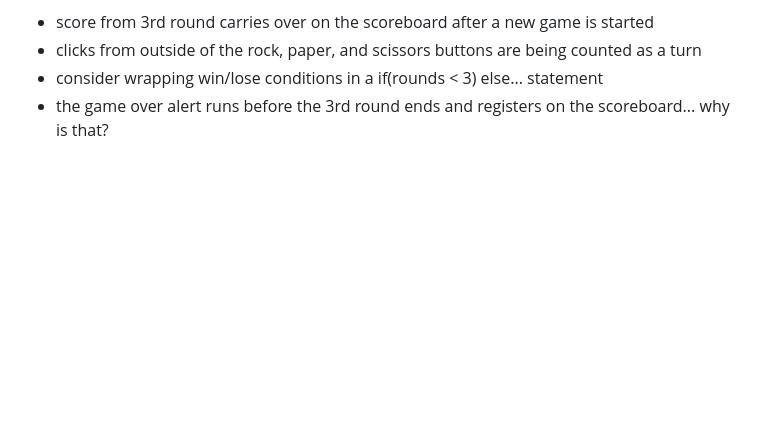
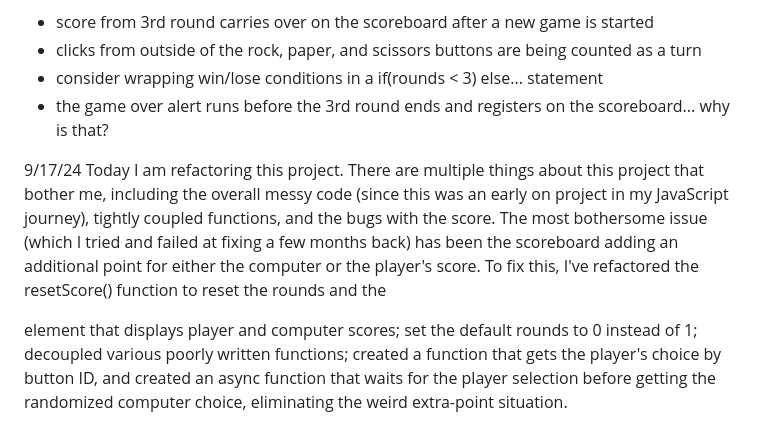
Before and after one commit to pinkx-xlink/rock-paper-scissors2, a Markdown page: README.md, the part around the change. Rendered like a GitHub page; blank space fills up the shorter version.

```diff
--- a/README.md
+++ b/README.md
@@ -62,3 +62,7 @@ To fix:
 - clicks from outside of the rock, paper, and scissors buttons are being counted as a turn
 - consider wrapping win/lose conditions in a if(rounds < 3) else... statement
 - the game over alert runs before the 3rd round ends and registers on the scoreboard... why is that?
+
+9/17/24
+Today I am refactoring this project.
+There are multiple things about this project that bother me, including the overall messy code (since this was an early on project in my JavaScript journey), tightly coupled functions, and the bugs with the score. The most bothersome issue (which I tried and failed at fixing a few months back) has been the scoreboard adding an additional point for either the computer or the player's score. To fix this, I've refactored the resetScore() function to reset the rounds and the <p> element that displays player and computer scores; set the default rounds to 0 instead of 1; decoupled various poorly written functions; created a function that gets the player's choice by button ID, and created an async function that waits for the player selection before getting the randomized computer choice, eliminating the weird extra-point situation.
```
